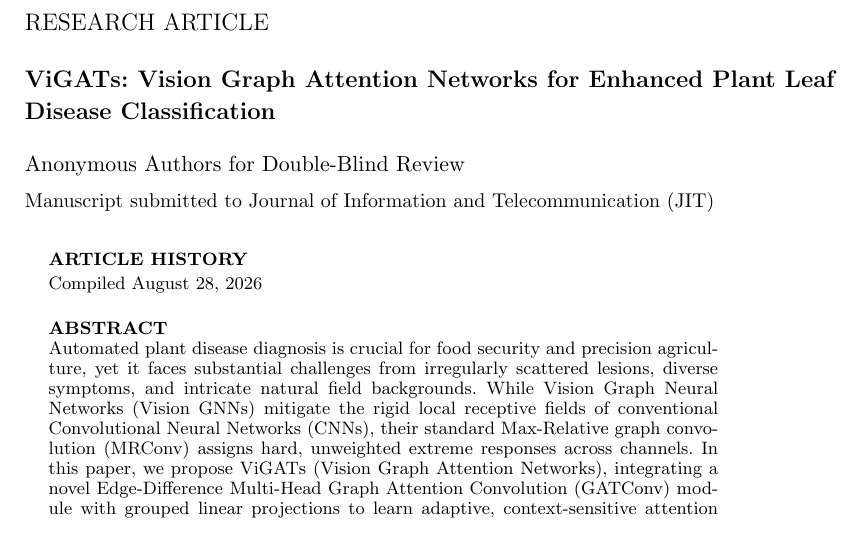
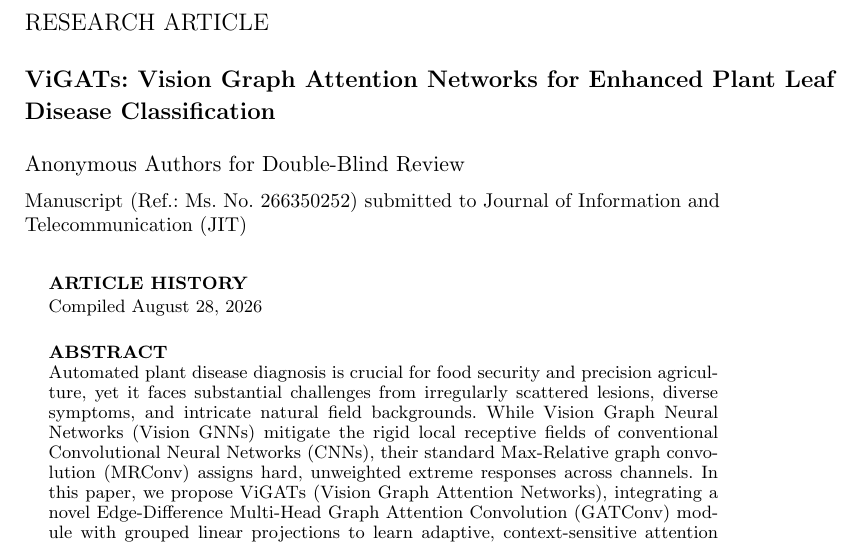
Before and after one commit to tonglethanhhai/ViGATs_Results, a LaTeX document (paper_revised/paper_ViGATs_JIT_Revised_Clean.tex): part of page 1 of 23, cut so that both start at the same text. Compiled offline with pdfLaTeX.

Commit message:
Cập nhật mã số bản thảo (Ref: 266350252) vào bài báo và thư phản hồi

```diff
--- a/paper_revised/paper_ViGATs_JIT_Revised_Clean.tex
+++ b/paper_revised/paper_ViGATs_JIT_Revised_Clean.tex
@@ -60,7 +60,7 @@
 
 \author{
 \name{Anonymous Authors for Double-Blind Review}
-\affil{Manuscript submitted to Journal of Information and Telecommunication (JIT)}
+\affil{Manuscript (Ref.: Ms. No. 266350252) submitted to Journal of Information and Telecommunication (JIT)}
 }
 
 \maketitle
```
Also changed, not shown: paper_revised/paper_ViGATs_JIT_Revised_Marked.tex (+1 -1 lines), paper_revised/paper_ViGATs_JIT_Revised_Clean.pdf, 2 other files.
